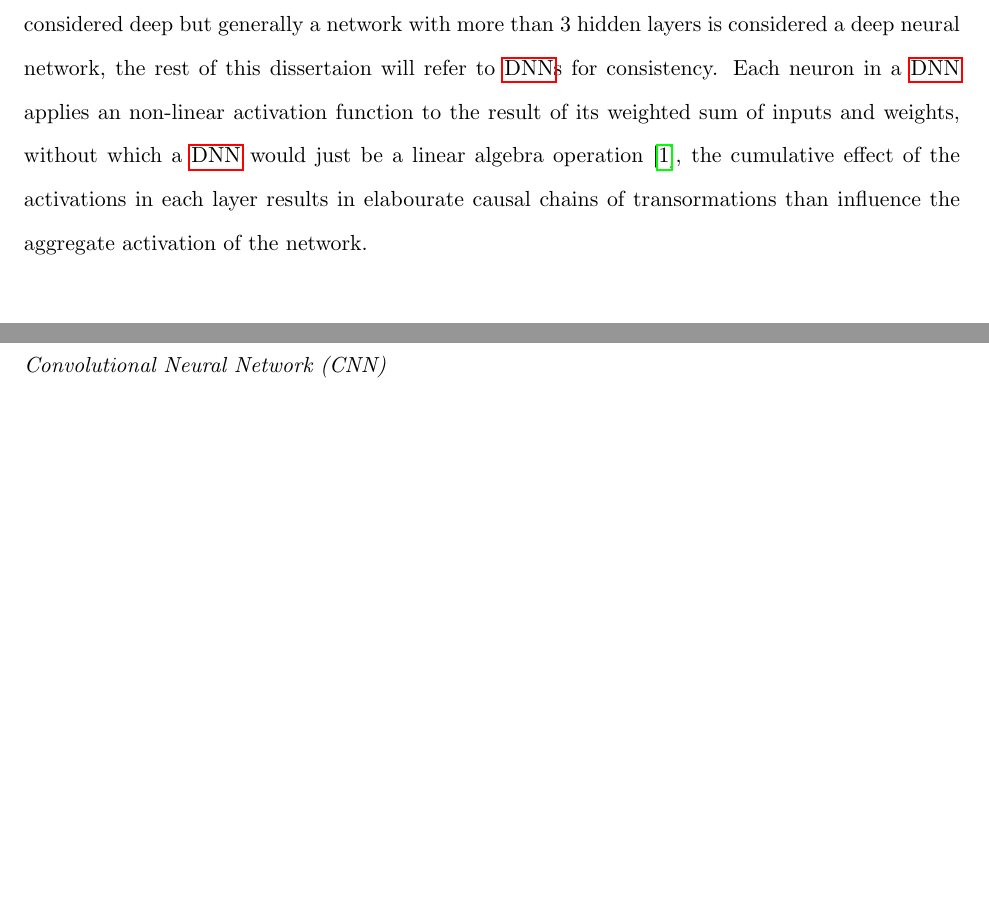
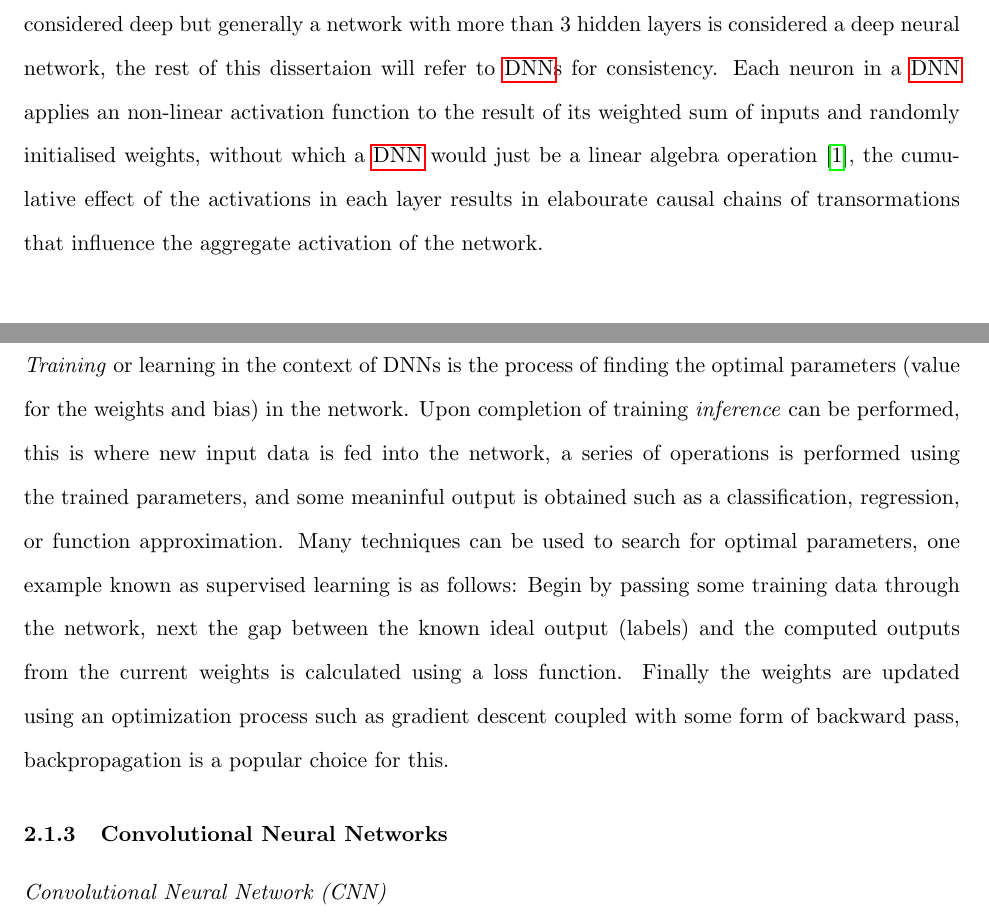
Before and after one commit to friedforfun/Dissertation, a LaTeX document (Deliverable_1/D1.tex, which reads Deliverable_1/Sections/Background/DeepNeuralNetworks.tex): two parts of pages 9 and 10 of 29, joined at a grey line, cut so that both start at the same text, the shorter picture padded with empty space. The pictures show the PDF file Deliverable_1/D1.pdf that the author committed with the source.

Commit message:
Inference and training section done

```diff
--- a/Deliverable_1/Sections/Background/DeepNeuralNetworks.tex
+++ b/Deliverable_1/Sections/Background/DeepNeuralNetworks.tex
@@ -29,7 +29,14 @@ All neruons in a Neural network have weights corresponding to their inputs, thes
 
 
 Neural networks and deep neural networks are often reffered to interchangably, they are primarily distinguished by the number of layers, there is no hard rule indicating when a neural network is considered deep but generally a network with more than 3 hidden layers is considered a deep neural network, the rest of this dissertaion will refer to \acrshort{dnn}s for consistency.
-Each neuron in a \Acrshort{dnn} applies an non-linear activation function to the result of its weighted sum of inputs and weights, without which a \Acrshort{dnn} would just be a linear algebra operation~\autocite{szeEfficientProcessingDeep2017}, the cumulative effect of the activations in each layer results in elabourate causal chains of transormations than influence the aggregate activation of the network.
+Each neuron in a \Acrshort{dnn} applies an non-linear activation function to the result of its weighted sum of inputs and randomly initialised weights, without which a \Acrshort{dnn} would just be a linear algebra operation~\autocite{szeEfficientProcessingDeep2017}, the cumulative effect of the activations in each layer results in elabourate causal chains of transormations that influence the aggregate activation of the network.
+
+\subsubsection{Inference and Training}
+
+\emph{Training} or learning in the context of DNNs is the process of finding the optimal parameters (value for the weights and bias) in the network.
+Upon completion of training \emph{inference} can be performed, this is where new input data is fed into the network, a series of operations is performed using the trained parameters, and some meaninful output is obtained such as a classification, regression, or function approximation.
+Many techniques can be used to search for optimal parameters, one example known as supervised learning is as follows:
+Begin by passing some training data through the network, next the gap between the known ideal output (labels) and the computed outputs from the current weights is calculated using a loss function. Finally the weights are updated using an optimization process such as gradient descent coupled with some form of backward pass, backpropagation is a popular choice for this.
 
 
 
```
Also changed, not shown: Deliverable_1/Sections/Background/Compression.tex (+2 -0 lines), Deliverable_1/D1.pdf, Deliverable_1/Sections/Background/Compression.pdf, Deliverable_1/Sections/Background/DeepNeuralNetworks.pdf.
